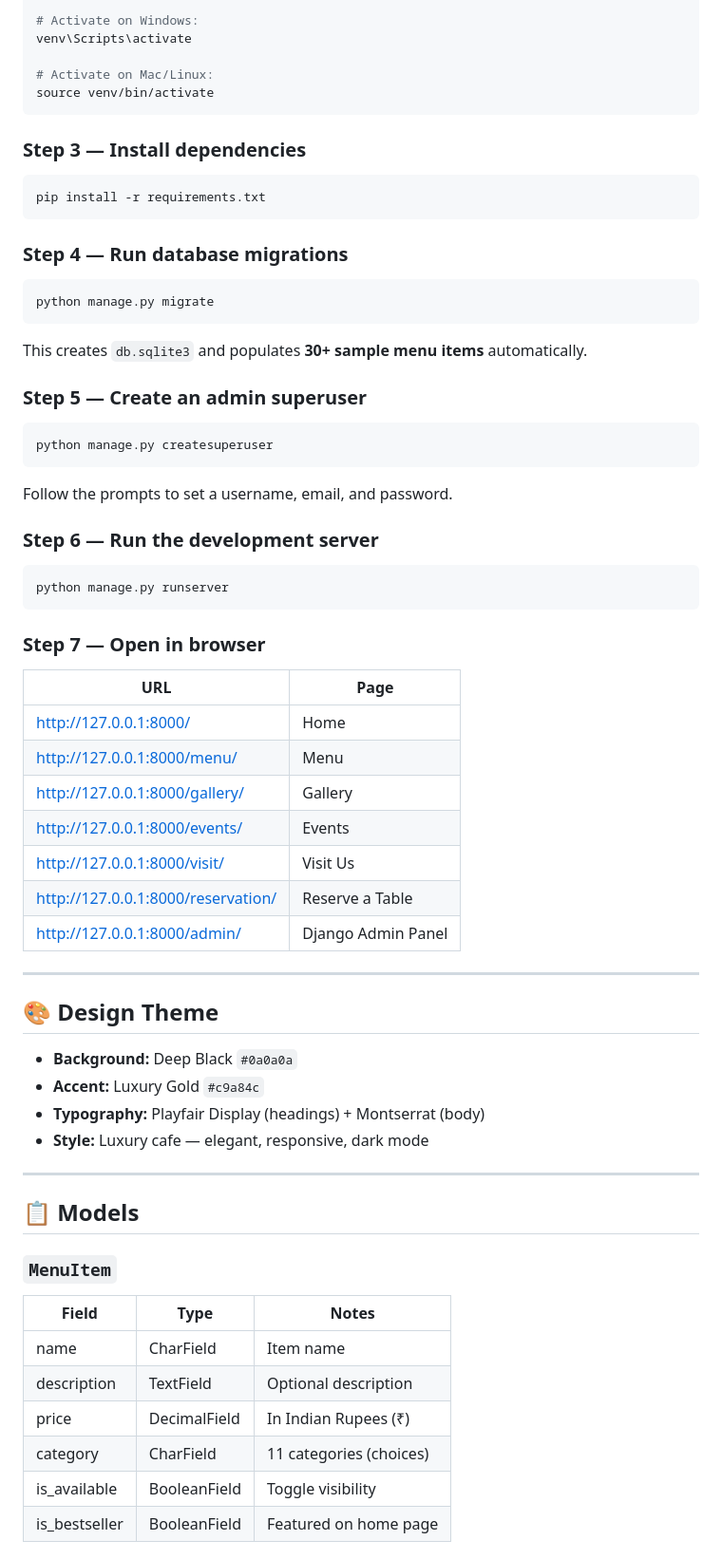
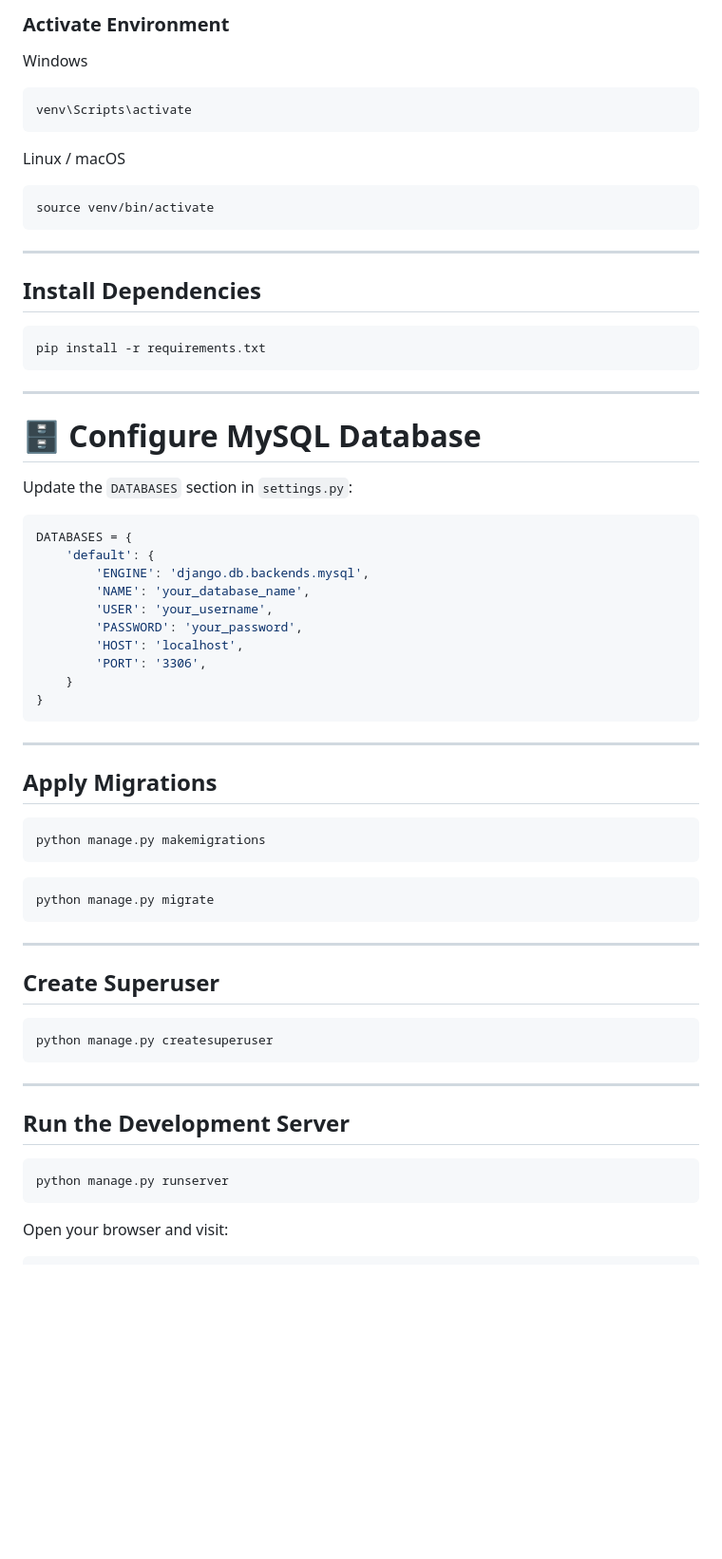
Before and after one commit to Omkar4682/starqueen_v2, a Markdown page: README.md, the part around one of its changes. Shown at 95% size. GitHub-like rendering; blank space fills up the shorter version.

````diff
--- a/README.md
+++ b/README.md
@@ -54,64 +159,72 @@ python -m venv venv
 
-# Activate on Windows:
+### Activate Environment
+
+Windows
+
+```bash
 venv\Scripts\activate
+```
 
-# Activate on Mac/Linux:
+Linux / macOS
+
+```bash
 source venv/bin/activate
 ```
 
-### Step 3 — Install dependencies
+---
+
+## Install Dependencies
+
 ```bash
 pip install -r requirements.txt
 ```
 
-### Step 4 — Run database migrations
+---
+
+# 🗄️ Configure MySQL Database
+
+Update the `DATABASES` section in `settings.py`:
+
+```python
+DATABASES = {
+    'default': {
+        'ENGINE': 'django.db.backends.mysql',
+        'NAME': 'your_database_name',
+        'USER': 'your_username',
+        'PASSWORD': 'your_password',
+        'HOST': 'localhost',
+        'PORT': '3306',
+    }
+}
+```
+
+---
+
+## Apply Migrations
+
+```bash
+python manage.py makemigrations
+```
+
 ```bash
 python manage.py migrate
 ```
-This creates `db.sqlite3` and populates **30+ sample menu items** automatically.
 
-### Step 5 — Create an admin superuser
+---
+
+## Create Superuser
+
 ```bash
 python manage.py createsuperuser
 ```
-Follow the prompts to set a username, email, and password.
 
-### Step 6 — Run the development server
+---
+
+## Run the Development Server
+
 ```bash
 python manage.py runserver
 ```
 
-### Step 7 — Open in browser
-| URL | Page |
-|-----|------|
-| http://127.0.0.1:8000/ | Home |
-| http://127.0.0.1:8000/menu/ | Menu |
-| http://127.0.0.1:8000/gallery/ | Gallery |
-| http://127.0.0.1:8000/events/ | Events |
-| http://127.0.0.1:8000/visit/ | Visit Us |
-| http://127.0.0.1:8000/reservation/ | Reserve a Table |
-| http://127.0.0.1:8000/admin/ | Django Admin Panel |
+Open your browser and visit:
 
----
-
-## 🎨 Design Theme
-
-- **Background:** Deep Black `#0a0a0a`
-- **Accent:** Luxury Gold `#c9a84c`
-- **Typography:** Playfair Display (headings) + Montserrat (body)
-- **Style:** Luxury cafe — elegant, responsive, dark mode
-
----
-
-## 📋 Models
-
-### `MenuItem`
-| Field | Type | Notes |
-|-------|------|-------|
-| name | CharField | Item name |
-| description | TextField | Optional description |
-| price | DecimalField | In Indian Rupees (₹) |
-| category | CharField | 11 categories (choices) |
-| is_available | BooleanField | Toggle visibility |
-| is_bestseller | BooleanField | Featured on home page |
-
````
Also changed, not shown: other parts of README.md (+203 -82 lines).
